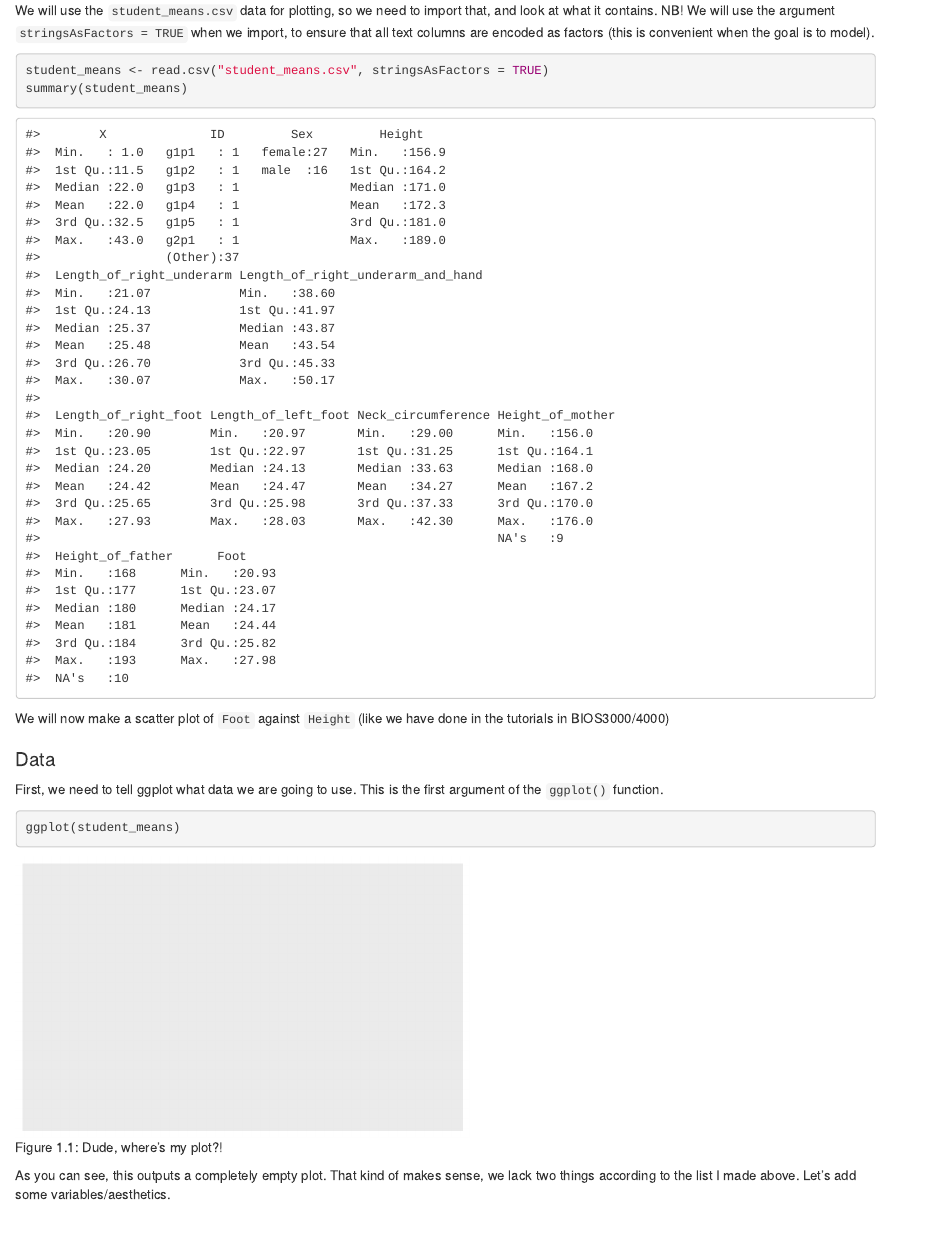
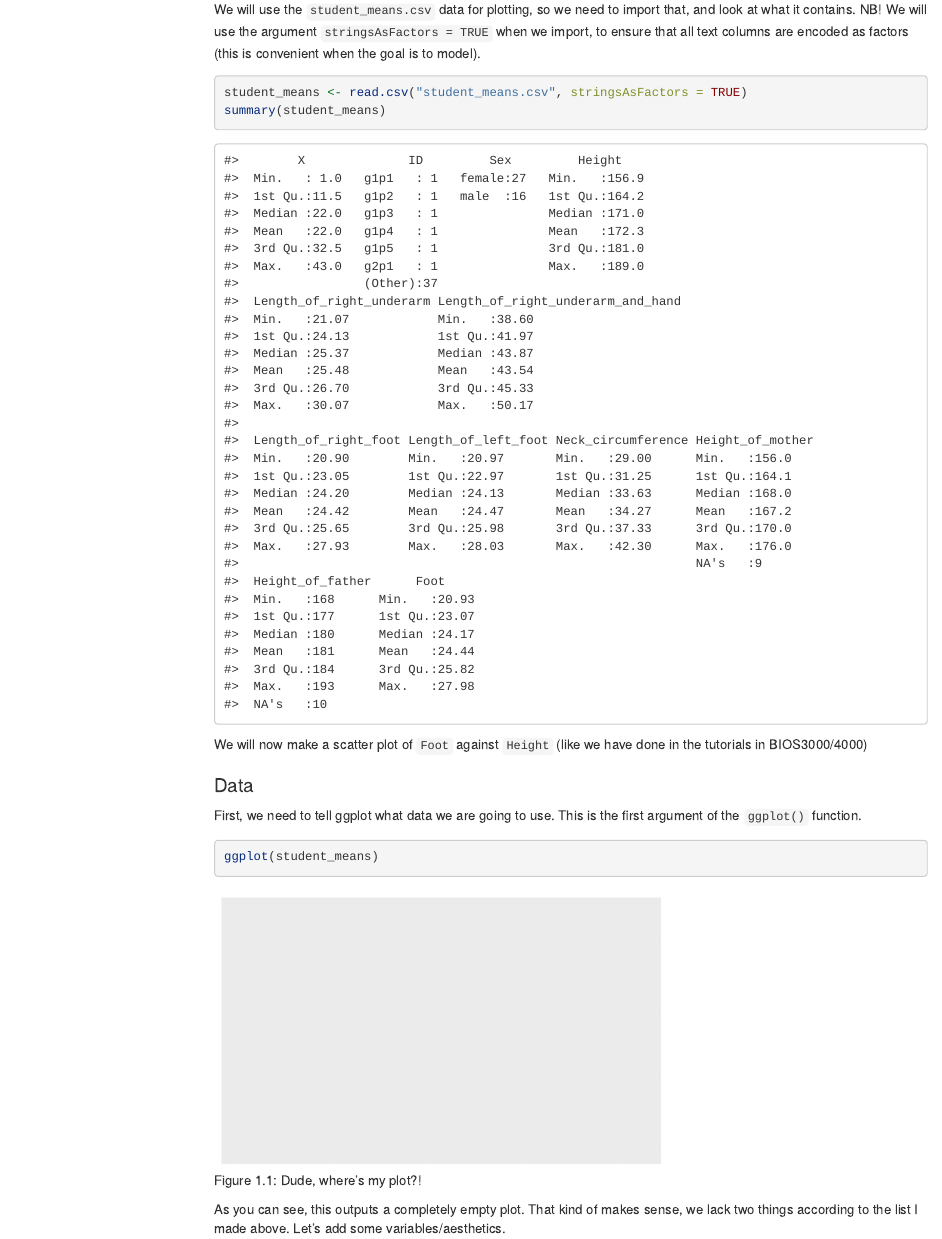
Before and after one commit to evengar/short-tutorials, an R Markdown document (rmarkdown scripts/ggplot_guide.Rmd): the page in a window 1100 px wide, from 940 px down before the commit and from 1000 px down after it, so that both start at the same text. Rendered offline with R 4.5, knitr and Pandoc, with nearby package versions; code that draws random numbers runs with fixed seeds of ours; menus at the side of the page are left out; long lines of code are wrapped.

Commit message:
visual changes

```diff
--- a/rmarkdown scripts/ggplot_guide.Rmd
+++ b/rmarkdown scripts/ggplot_guide.Rmd
@@ -5,6 +5,9 @@ author: "Even Garvang"
 date: "`r Sys.Date()`"
 output:
   bookdown::html_document2:
+    toc: true
+    toc_float: true
+    highlight: pygments
     css: "style.css"
 editor_options:
   chunk_output_type: console
```
Also changed, not shown: rmarkdown scripts/plot_in_r.Rmd (+0 -1 lines), 1 other file.
